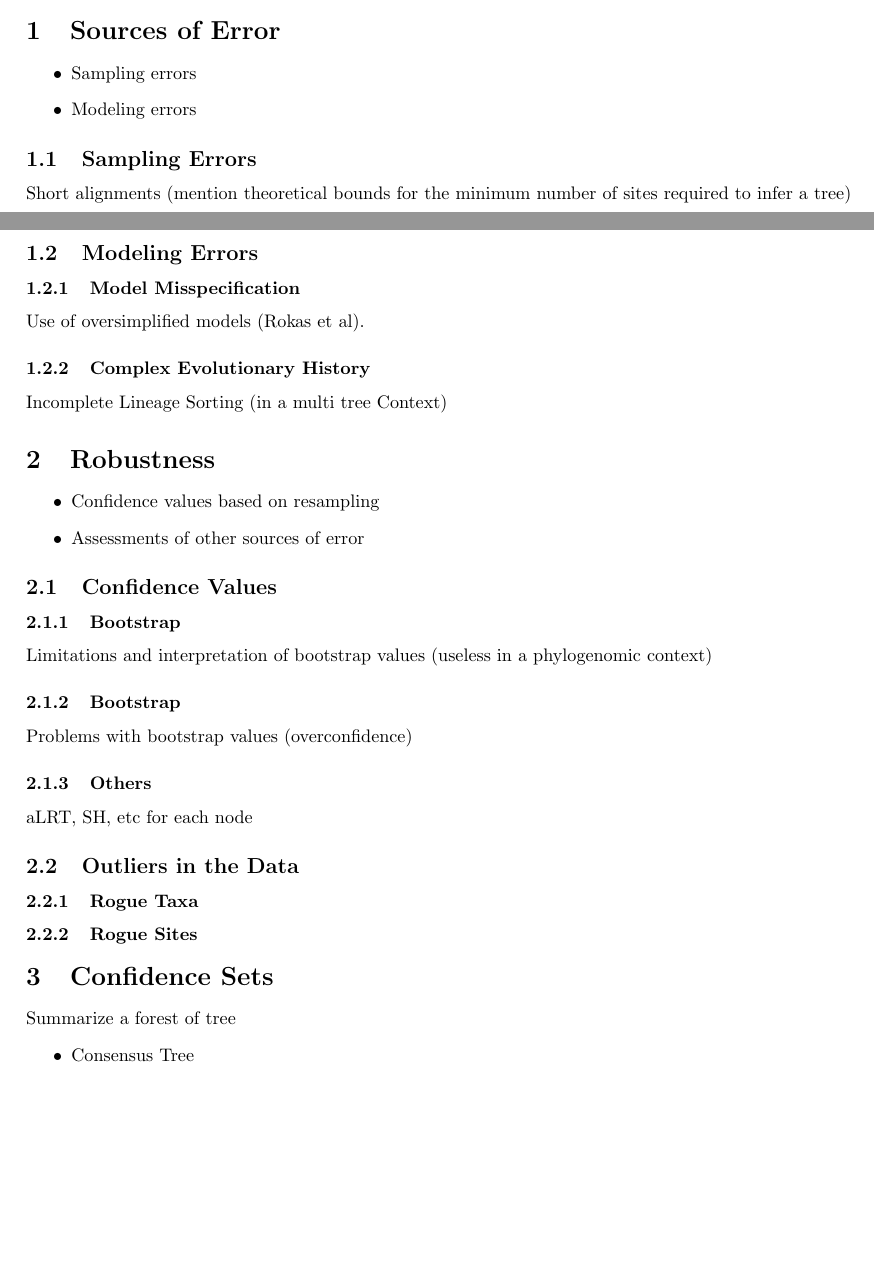
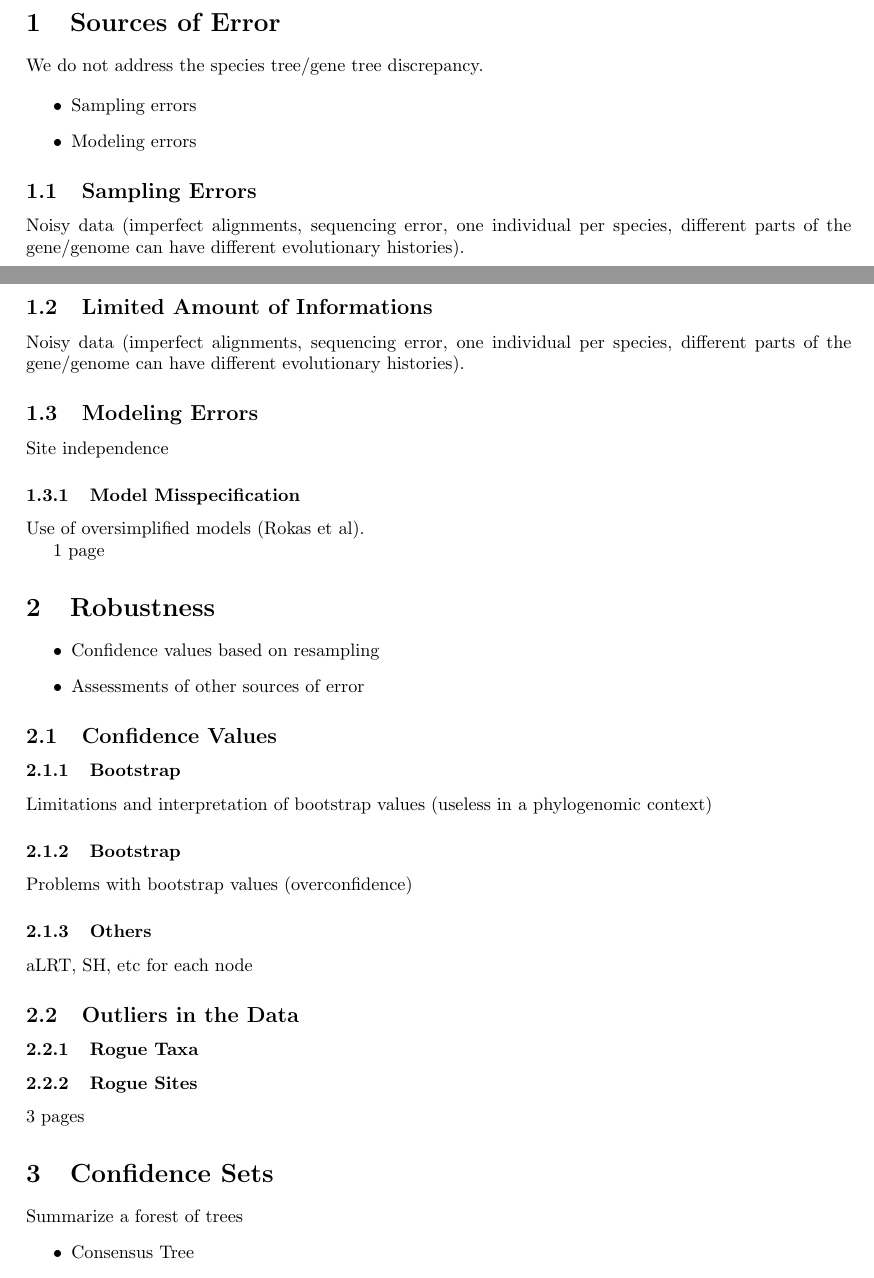
Before and after one commit to mahendra-mariadassou/robustness, a LaTeX paper (book_chapter.tex, which reads Confidence.tex, Error_Sources.tex): two parts of pages 1 and 2 of 3, joined at a grey line, cut so that both start at the same text, the shorter picture padded with empty space. Compiled offline with pdfLaTeX.

Commit message:
second commit

```diff
--- a/Confidence.tex
+++ b/Confidence.tex
@@ -2,7 +2,7 @@
 %%%%%%%%%%%%%%%%%%%%%%%%%%%%
 \section{Confidence Sets} \label{sec:confidence}
 
-Summarize a forest of tree
+Summarize a forest of trees
 \begin{itemize}
  \item Consensus Tree
  \item Confidence Set
--- a/Error_Sources.tex
+++ b/Error_Sources.tex
@@ -1,6 +1,8 @@
 %%%%%%%%%%%%%%%%%%%%%%%%%%%%
 %%%%%%%%%%%%%%%%%%%%%%%%%%%%
 \section{Sources of Error} \label{sec:error-sources}
+
+We do not address the species tree/gene tree discrepancy.
 
 \begin{itemize}
  \item Sampling errors
@@ -9,18 +11,23 @@
 
 %%%%%%%%%%%%%%%%%%%%%%%%%%%%
 \subsection{Sampling Errors} \label{sec:sampling-error}
+Noisy data (imperfect alignments, sequencing error, one individual per species, different parts of the gene/genome can have different evolutionary histories).
 
-Short alignments (mention theoretical bounds for the minimum number of sites required to infer a tree)
+%%%%%%%%%%%%%%%%%%%%%%%%%%%%
+\subsection{Limited Amount of Informations} \label{sec:small-n}
+Noisy data (imperfect alignments, sequencing error, one individual per species, different parts of the gene/genome can have different evolutionary histories).
 
 %%%%%%%%%%%%%%%%%%%%%%%%%%%%
 \subsection{Modeling Errors} \label{sec:modeling-errors}
+Site independence
 
 %%%%%%%%%%%%%%%%%%%%%%%%%%%%
 \subsubsection{Model Misspecification} \label{sec:misspecification}
-
 Use of oversimplified models (Rokas et al).
 
+
+
 %%%%%%%%%%%%%%%%%%%%%%%%%%%%
-\subsubsection{Complex Evolutionary History} \label{sec:complex-history}
+% \subsubsection{Complex Evolutionary History} \label{sec:complex-history}
 
-Incomplete Lineage Sorting (in a multi tree Context)
+% Incomplete Lineage Sorting (in a multi tree Context)
--- a/book_chapter.tex
+++ b/book_chapter.tex
@@ -17,7 +17,7 @@
 \usepackage{graphicx}
 
 %opening
-\title{Robustness and Testing of Phylogenetic Trees}
+\title{Tree Evaluation and Robustness Testing}
 \author{xx}
 
 %%%%%%%%%%%%%%%%%%%%%%%%%%%%%%%%%%%%%%%%%%%%%%%%%%%%%%%%%%%%%%%%%%%%%%
@@ -35,9 +35,9 @@
 
 \tableofcontents
 
-\input{Error_Sources}
+\input{Motivation} 1 page
 
-\input{Robustness}
+\input{Error_Sources} 1 page
 
-\input{Confidence}
+\input{Robustness} 3 pages
 
```
Also changed, not shown: Extensions.tex (+3 -0 lines), book_chapter.tex (8 more changed lines).
